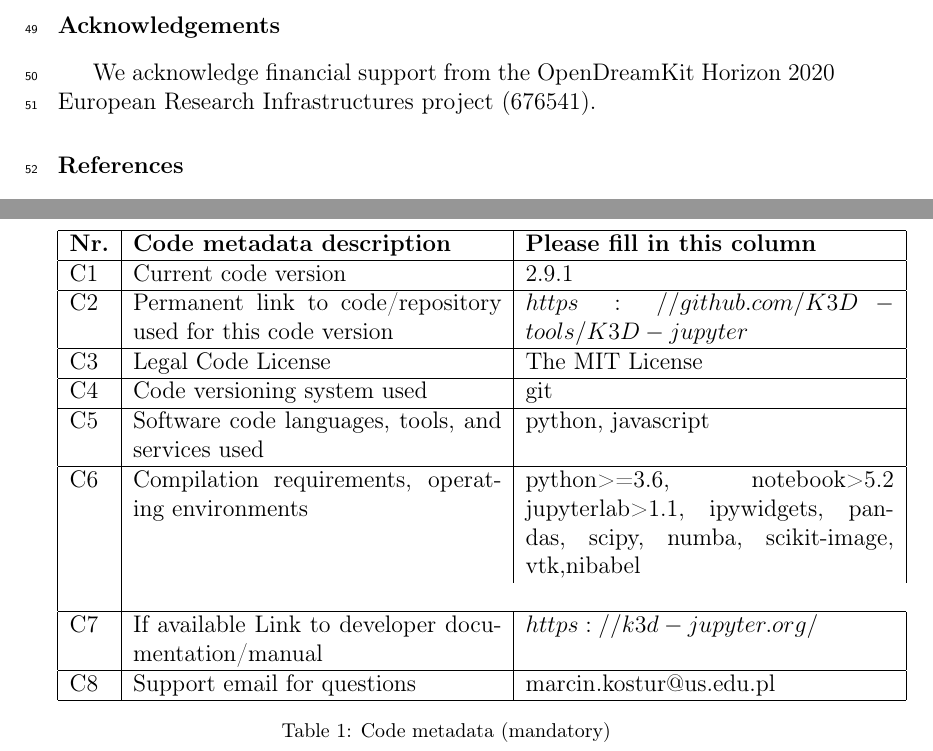
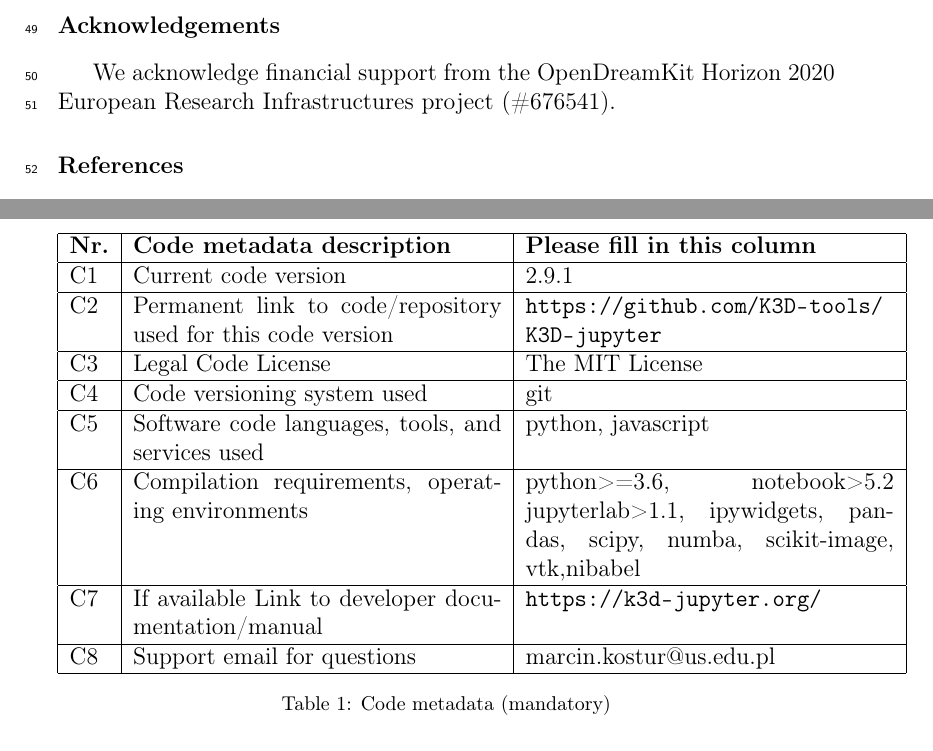
Before and after one commit to K3D-tools/publication, a LaTeX paper (paper.tex): two parts of pages 3 and 4 of 4, joined at a grey line, cut so that both start at the same text. Compiled offline with pdfLaTeX.

Commit message:
checking build, adding url package.

```diff
--- a/paper.tex
+++ b/paper.tex
@@ -4,7 +4,7 @@
 
 \usepackage[T1]{fontenc}
 \usepackage[utf8]{inputenc}
-
+\usepackage{url}
 
 \journal{SoftwareX}
 
@@ -152,7 +152,7 @@
 
 \section*{Acknowledgements}
 \label{}
-We acknowledge financial support from the OpenDreamKit Horizon 2020 European Research Infrastructures project (#676541).
+We acknowledge financial support from the OpenDreamKit Horizon 2020 European Research Infrastructures project (\#676541).
 
 
 \bibliographystyle{elsarticle-num}
@@ -173,7 +173,7 @@
 \hline
 C1 & Current code version & 2.9.1 \\
 \hline
-C2 & Permanent link to code/repository used for this code version & $https://github.com/K3D-tools/K3D-jupyter$ \\
+C2 & Permanent link to code/repository used for this code version & \url{https://github.com/K3D-tools/K3D-jupyter} \\
 \hline
 C3 & Legal Code License   &The MIT License  \\
 \hline
@@ -188,9 +188,9 @@
    scipy,
    numba,
    scikit-image,
-   vtk,nibabel & \\
+   vtk,nibabel \\
 \hline
-C7 & If available Link to developer documentation/manual & $https://k3d-jupyter.org/$ \\
+C7 & If available Link to developer documentation/manual & \url{https://k3d-jupyter.org/} \\
 \hline
 C8 & Support email for questions & marcin.kostur@us.edu.pl  \\
 \hline
```
